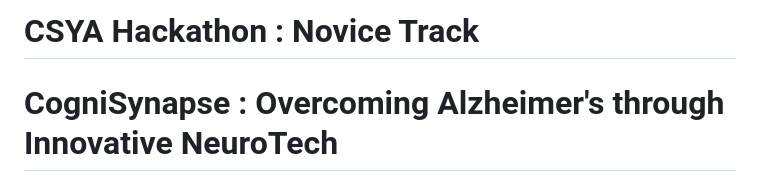
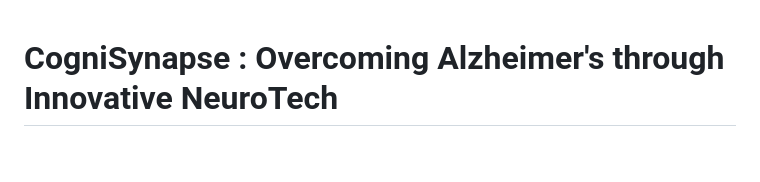
Before and after one commit to Arrceeus/CogniSynapse-Overcoming-Alzheimer-s-through-Innovative-NeuroTech, a Markdown page: README.md, the part around the change. Rendered like a GitHub page; blank space fills up the shorter version.

```diff
--- a/README.md
+++ b/README.md
@@ -1,5 +1,3 @@
-# CSYA Hackathon : Novice Track
-
 # CogniSynapse : Overcoming Alzheimer's through Innovative NeuroTech
 This free webapp solution saves your time and money and it uses advanced technology to detect early symptoms of Alzheimer's disease. By analyzing data from cognitive tests and tracking changes in behavior and memory. This app can provide early detection and alert users to seek medical attention.
 - CogniSynapse is a game-changer in the battle against Alzheimer's, offering hope for early detection, intervention, and improved outcomes.
```
